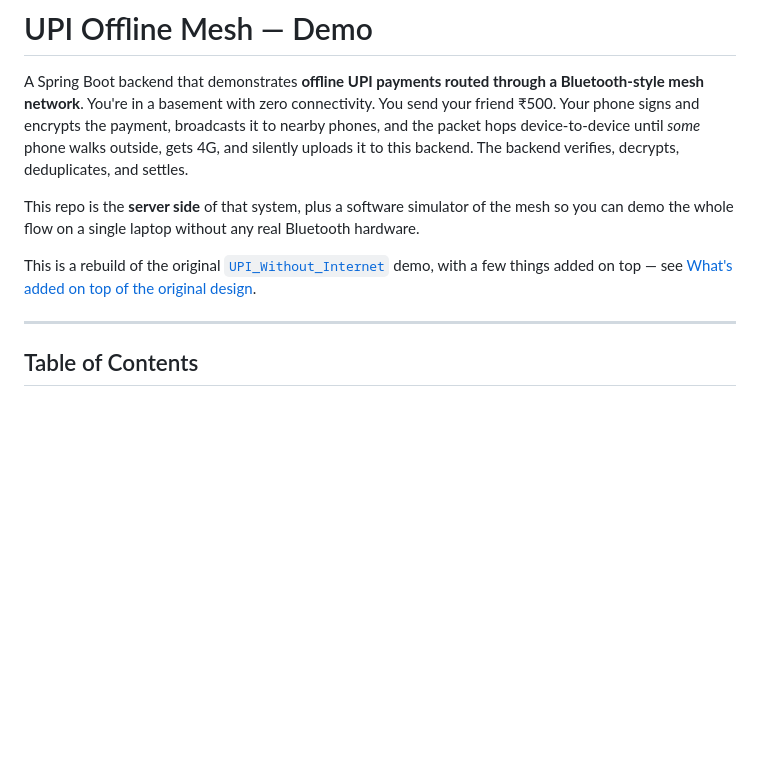
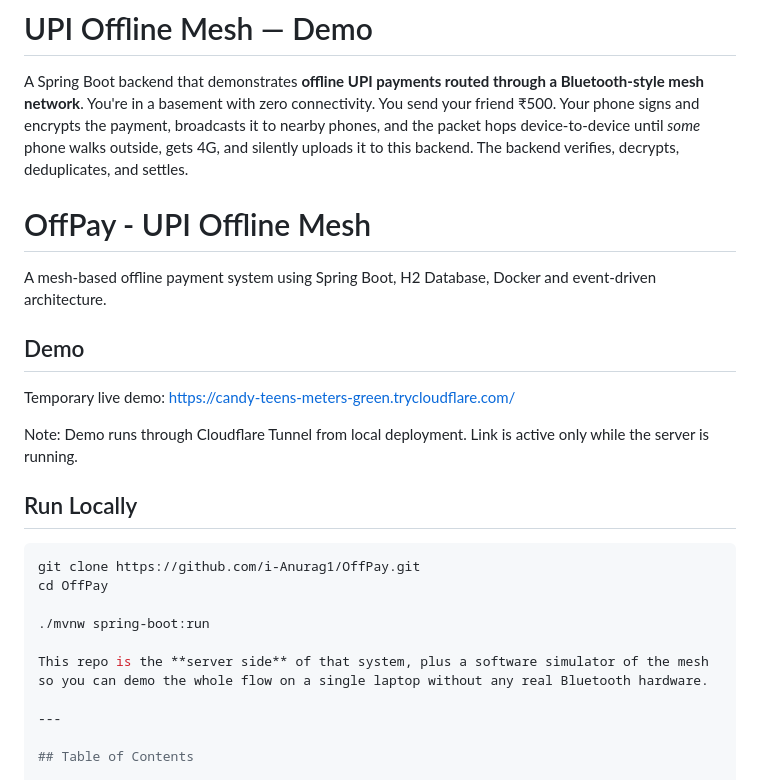
Before and after one commit to i-Anurag1/OffPay, a Markdown page: README.md, the part around the change. Rendered like a GitHub page; blank space fills up the shorter version.

````diff
--- a/README.md
+++ b/README.md
@@ -2,9 +2,26 @@
 
 A Spring Boot backend that demonstrates **offline UPI payments routed through a Bluetooth-style mesh network**. You're in a basement with zero connectivity. You send your friend ₹500. Your phone signs and encrypts the payment, broadcasts it to nearby phones, and the packet hops device-to-device until *some* phone walks outside, gets 4G, and silently uploads it to this backend. The backend verifies, decrypts, deduplicates, and settles.
 
+# OffPay - UPI Offline Mesh
+
+A mesh-based offline payment system using Spring Boot, H2 Database, Docker and event-driven architecture.
+
+## Demo
+
+Temporary live demo:
+https://candy-teens-meters-green.trycloudflare.com/
+
+Note: Demo runs through Cloudflare Tunnel from local deployment. Link is active only while the server is running.
+
+## Run Locally
+
+```bash
+git clone https://github.com/i-Anurag1/OffPay.git
+cd OffPay
+
+./mvnw spring-boot:run
+
 This repo is the **server side** of that system, plus a software simulator of the mesh so you can demo the whole flow on a single laptop without any real Bluetooth hardware.
-
-This is a rebuild of the original [`UPI_Without_Internet`](https://github.com/perryvegehan/UPI_Without_Internet) demo, with a few things added on top — see [What's added on top of the original design](#whats-added-on-top-of-the-original-design).
 
 ---
 
````
